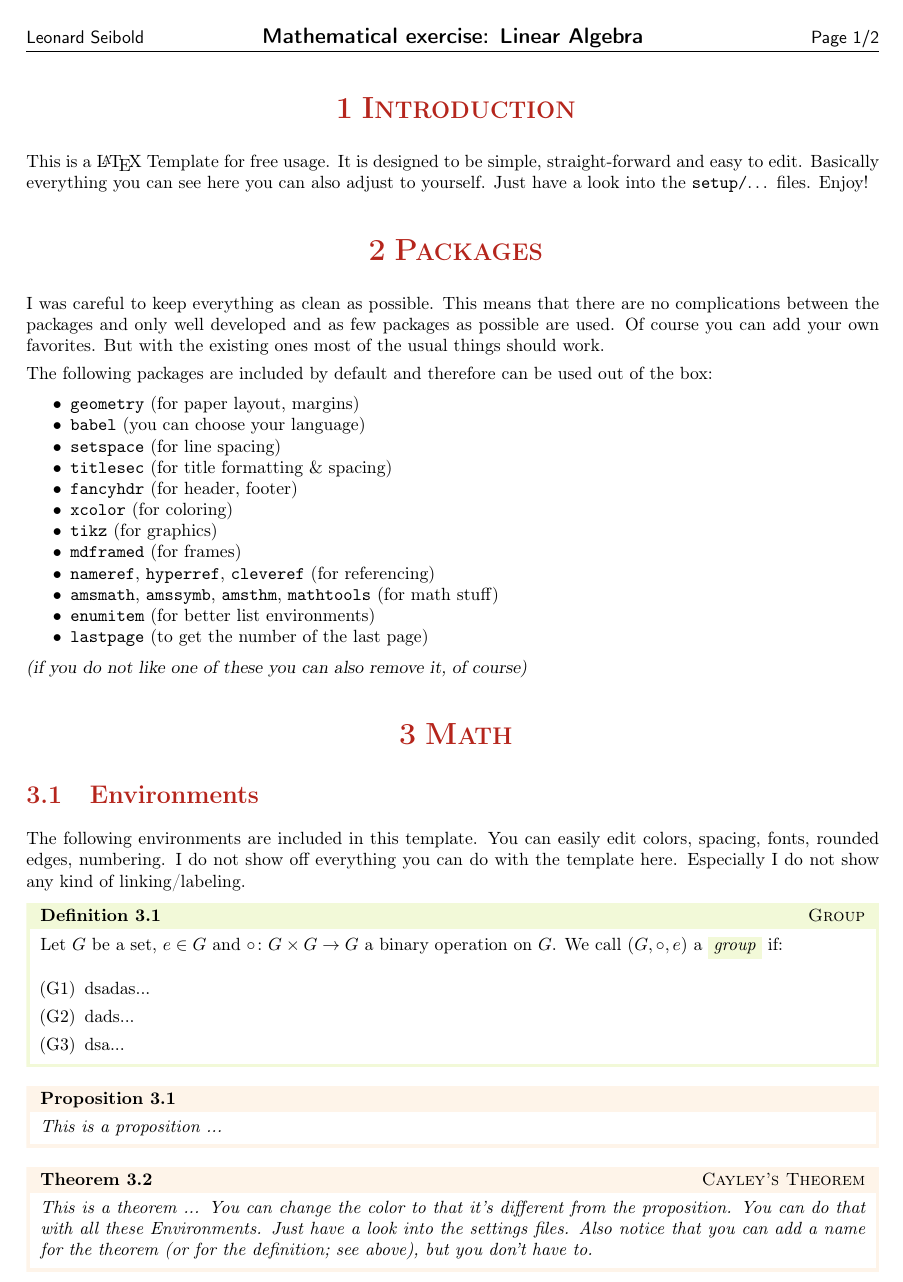
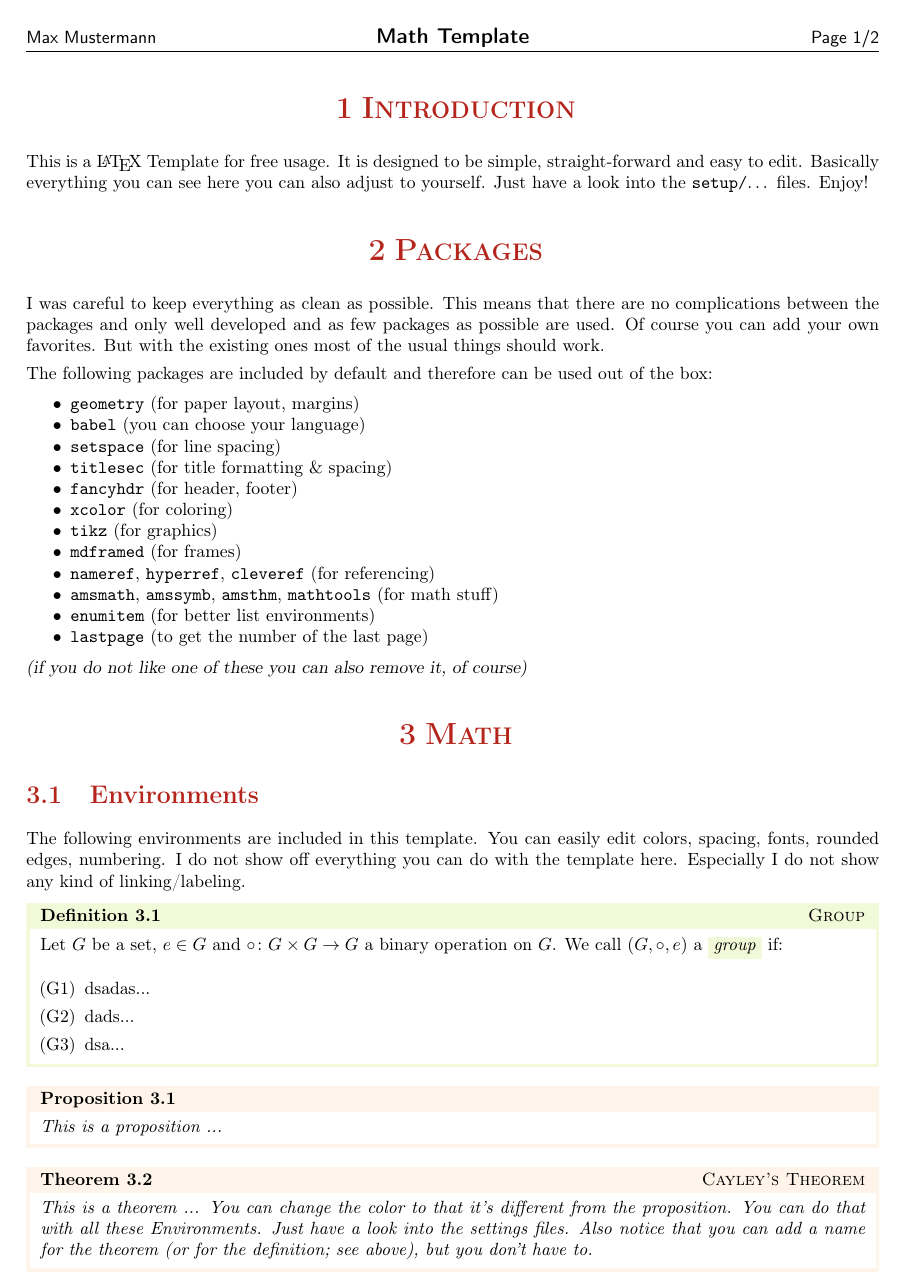
Before and after one commit to zortax/latex-math-template, a LaTeX document (template.tex, which reads setup/formatting.tex, setup/shortcuts.tex): page 1 of 2. Compiled offline with pdfLaTeX.

Commit message:
make name and document title configurable

```diff
--- a/setup/formatting.tex
+++ b/setup/formatting.tex
@@ -2,8 +2,6 @@
 
 \pagestyle{fancy}
 \fancyhf{} % clear everything
-\lhead{\sffamily Leonard Seibold}
-\chead{\sffamily \large \bfseries Mathematical exercise: Linear Algebra}
 \rhead{\sffamily Page \thepage /\pageref*{LastPage}}
 \lfoot{}
 \cfoot{}
--- a/setup/shortcuts.tex
+++ b/setup/shortcuts.tex
@@ -1,4 +1,7 @@
 %%% SINGLE SYMBOLS %%%%%%%%%%%%%%%%%%%%%%%%%%%%%%%%%%%%%%%%%%%%%%%%%%%%%%%%%%%%
+
+\newcommand*{\name}[1]{\lhead{\sffamily #1}}
+\newcommand*{\doctitle}[1]{\chead{\sffamily \large \bfseries #1}}
 
 % Logic
 
--- a/template.tex
+++ b/template.tex
@@ -1,6 +1,9 @@
 %%% SETUP %%%%%%%%%%%%%%%%%%%%%%%%%%%%%%%%%%%%%%%%%%%%%%%%%%%%%%%%%%%%%%%%%%%%%%
 
 \input{setup/MAIN.tex}
+
+\name{Max Mustermann}
+\doctitle{Math Template}
 
 %%% DOCUMENT %%%%%%%%%%%%%%%%%%%%%%%%%%%%%%%%%%%%%%%%%%%%%%%%%%%%%%%%%%%%%%%%%%%
 
```
